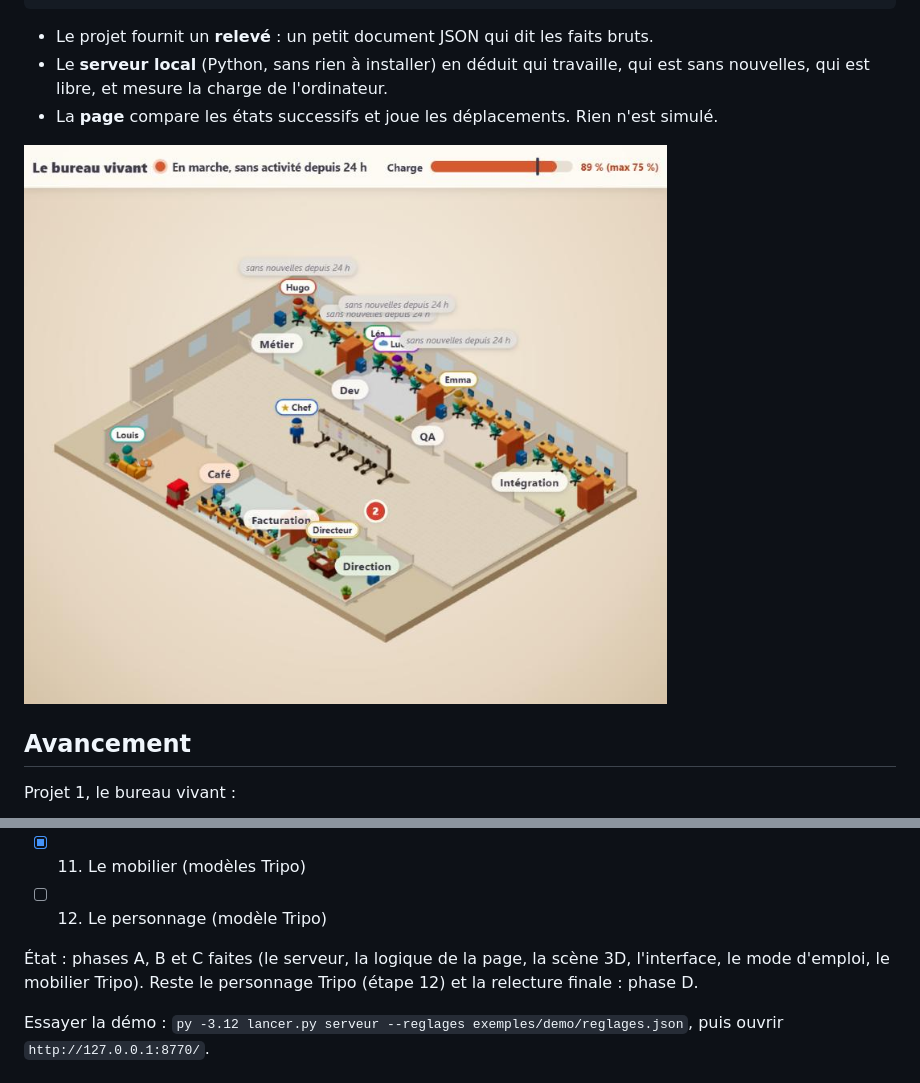
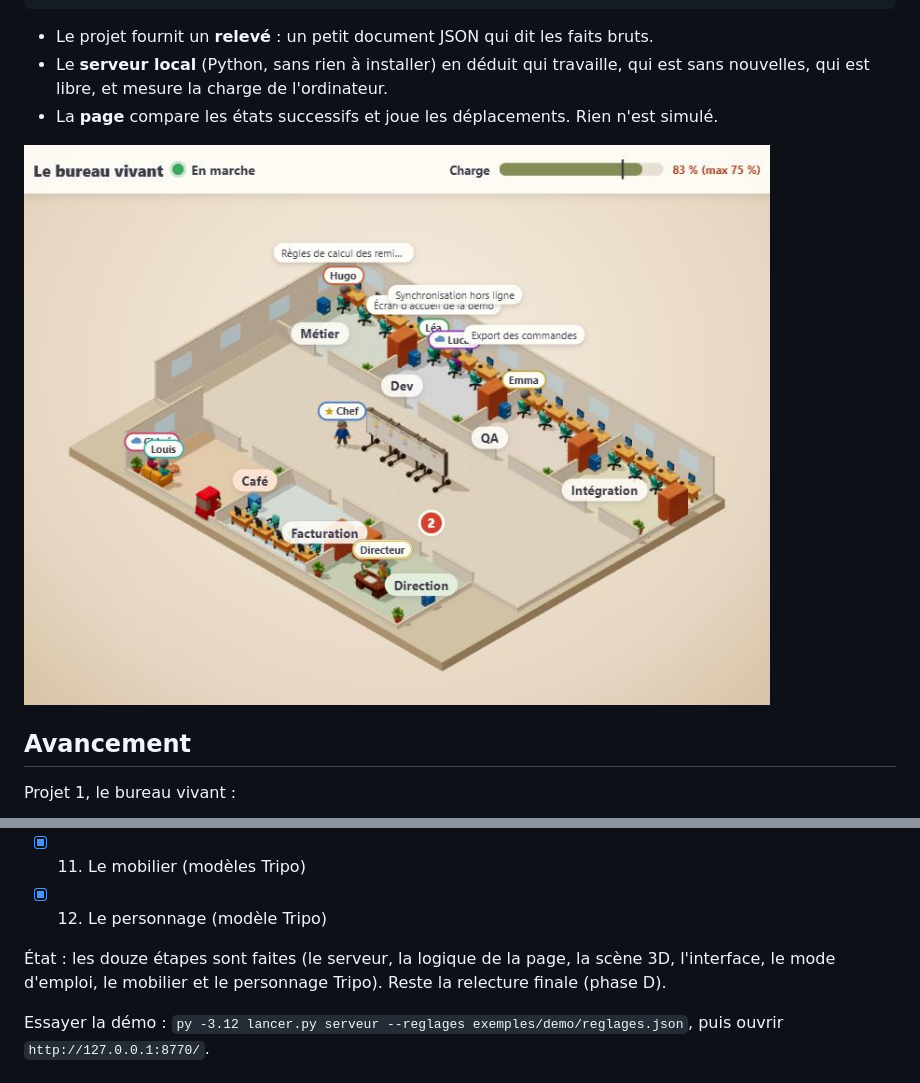
Before and after one commit to maximus49000/MyIAFactory, a Markdown page: README.md, 2 parts joined by grey strips. Drawn GitHub-style; pictures changed too: docs/img/bureau.jpg.

```diff
--- a/README.md
+++ b/README.md
@@ -34,9 +34,9 @@ Projet 1, le bureau vivant :
 - [x] 9. L'interface : voyant, barre de charge, cartes, panneaux
 - [x] 10. Le mode d'emploi
 - [x] 11. Le mobilier (modèles Tripo)
-- [ ] 12. Le personnage (modèle Tripo)
+- [x] 12. Le personnage (modèle Tripo)
 
-État : phases A, B et C faites (le serveur, la logique de la page, la scène 3D, l'interface, le mode d'emploi, le mobilier Tripo). Reste le personnage Tripo (étape 12) et la relecture finale : phase D.
+État : les douze étapes sont faites (le serveur, la logique de la page, la scène 3D, l'interface, le mode d'emploi, le mobilier et le personnage Tripo). Reste la relecture finale (phase D).
 
 Essayer la démo : `py -3.12 lancer.py serveur --reglages exemples/demo/reglages.json`, puis ouvrir `http://127.0.0.1:8770/`.
 
```
Also changed, not shown: 6 other files.
